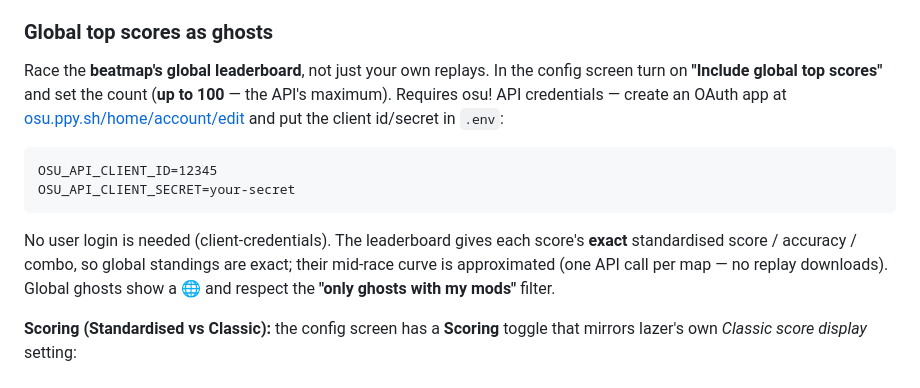
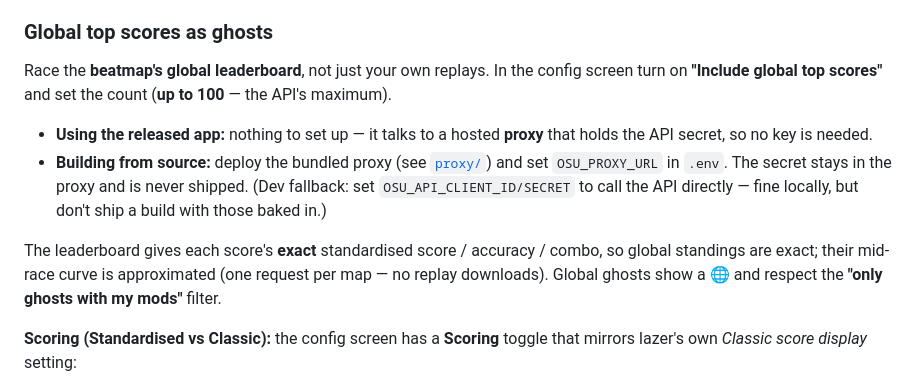
Before and after one commit to Shonagon-Sei/osu-pacemaker, a Markdown page: README.md, the part around the change. Rendered like a GitHub page.

Commit message:
docs: global ghosts use the proxy (no key for end users)
Co-Authored-By: Claude Opus 4.8 <noreply@anthropic.com>

````diff
--- a/README.md
+++ b/README.md
@@ -130,19 +130,19 @@ The overlay is **draggable and resizable** in any context:
 
 Race the **beatmap's global leaderboard**, not just your own replays. In the
 config screen turn on **"Include global top scores"** and set the count (**up to
-100** — the API's maximum). Requires osu! API credentials — create an OAuth app
-at [osu.ppy.sh/home/account/edit](https://osu.ppy.sh/home/account/edit) and put
-the client id/secret in `.env`:
+100** — the API's maximum).
 
-```
-OSU_API_CLIENT_ID=12345
-OSU_API_CLIENT_SECRET=your-secret
-```
+- **Using the released app:** nothing to set up — it talks to a hosted **proxy**
+  that holds the API secret, so no key is needed.
+- **Building from source:** deploy the bundled proxy (see [`proxy/`](proxy/)) and
+  set `OSU_PROXY_URL` in `.env`. The secret stays in the proxy and is never shipped.
+  (Dev fallback: set `OSU_API_CLIENT_ID/SECRET` to call the API directly — fine
+  locally, but don't ship a build with those baked in.)
 
-No user login is needed (client-credentials). The leaderboard gives each score's
-**exact** standardised score / accuracy / combo, so global standings are exact;
-their mid-race curve is approximated (one API call per map — no replay downloads).
-Global ghosts show a 🌐 and respect the **"only ghosts with my mods"** filter.
+The leaderboard gives each score's **exact** standardised score / accuracy /
+combo, so global standings are exact; their mid-race curve is approximated (one
+request per map — no replay downloads). Global ghosts show a 🌐 and respect the
+**"only ghosts with my mods"** filter.
 
 **Scoring (Standardised vs Classic):** the config screen has a **Scoring** toggle
 that mirrors lazer's own *Classic score display* setting:
````
